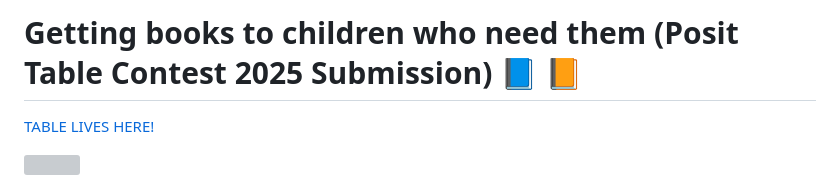
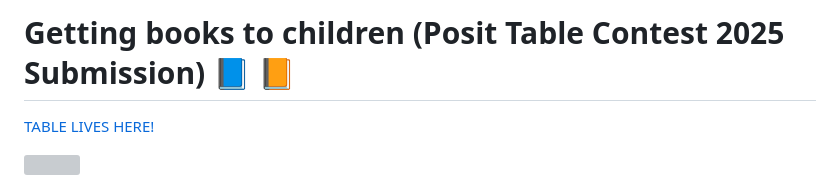
Before and after one commit to leoohyama/posit_table_contest_2025, a Markdown page: README.md, the part around the change. Rendered like a GitHub page; grey boxes are pictures that could not be loaded.

```diff
--- a/README.md
+++ b/README.md
@@ -1,4 +1,4 @@
-# Getting books to children who need them (Posit Table Contest 2025 Submission) :blue_book: :orange_book:
+# Getting books to children (Posit Table Contest 2025 Submission) :blue_book: :orange_book:
 
 [TABLE LIVES HERE!](https://leoohyama.github.io/posit_table_contest_2025/eligibility_table.html)
 
```
